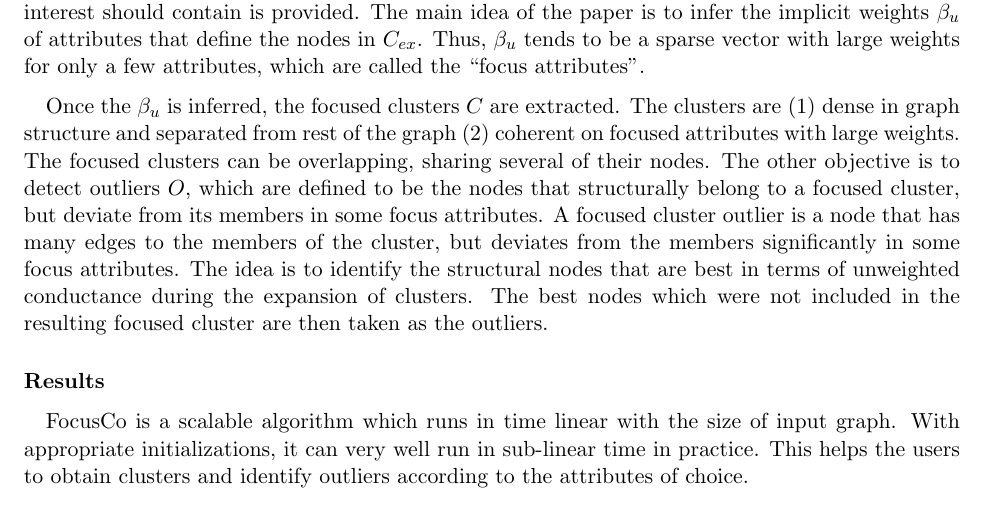
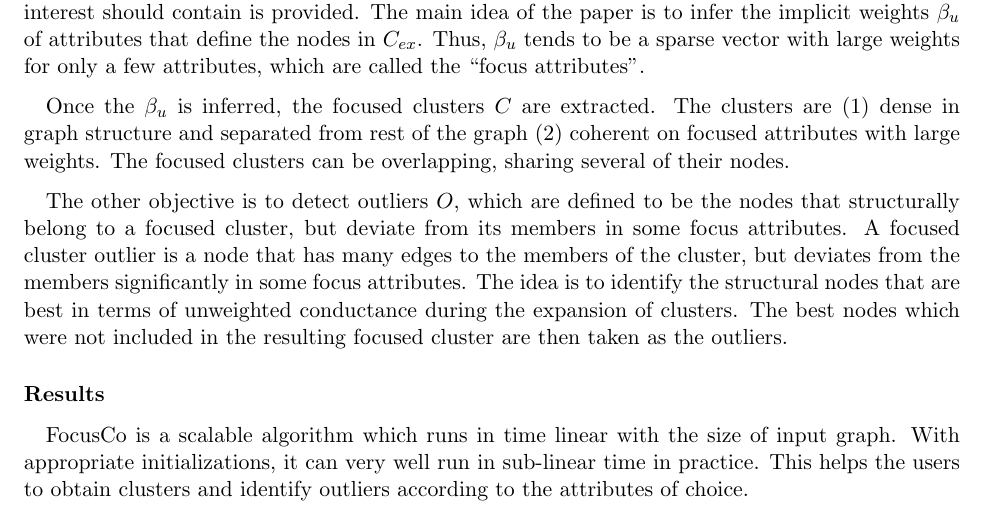
Before and after one commit to danielgeng/cs249_big_data_analytics, a LaTeX document (survey/survey.tex): part of page 13 of 19, cut so that both start at the same text. Compiled offline with pdfLaTeX.

Commit message:
a minor change

```diff
--- a/survey/survey.tex
+++ b/survey/survey.tex
@@ -552,7 +552,8 @@ Thus, $\beta_u$ tends to be a sparse vector with large weights for only a few at
 \quad Once the $\beta_u$ is inferred, the focused clusters $C$ are extracted.
 The clusters are $(1)$ dense in graph structure and separated from rest of the graph $(2)$ coherent on focused attributes with large weights.
 The focused clusters can be overlapping, sharing several of their nodes.
-The other objective is to detect outliers $O$, which are defined to be the nodes that structurally belong to a focused cluster, but deviate from its members in some focus attributes. A focused cluster outlier is a node that has many edges to the members of the cluster, but deviates from the members significantly in some focus attributes.
+
+\quad The other objective is to detect outliers $O$, which are defined to be the nodes that structurally belong to a focused cluster, but deviate from its members in some focus attributes. A focused cluster outlier is a node that has many edges to the members of the cluster, but deviates from the members significantly in some focus attributes.
 The idea is to identify the structural nodes that are best in terms of unweighted conductance during the expansion of clusters.
 The best nodes which were not included in the resulting focused cluster are then taken as the outliers.
 
```
Also changed, not shown: survey/survey.pdf.
